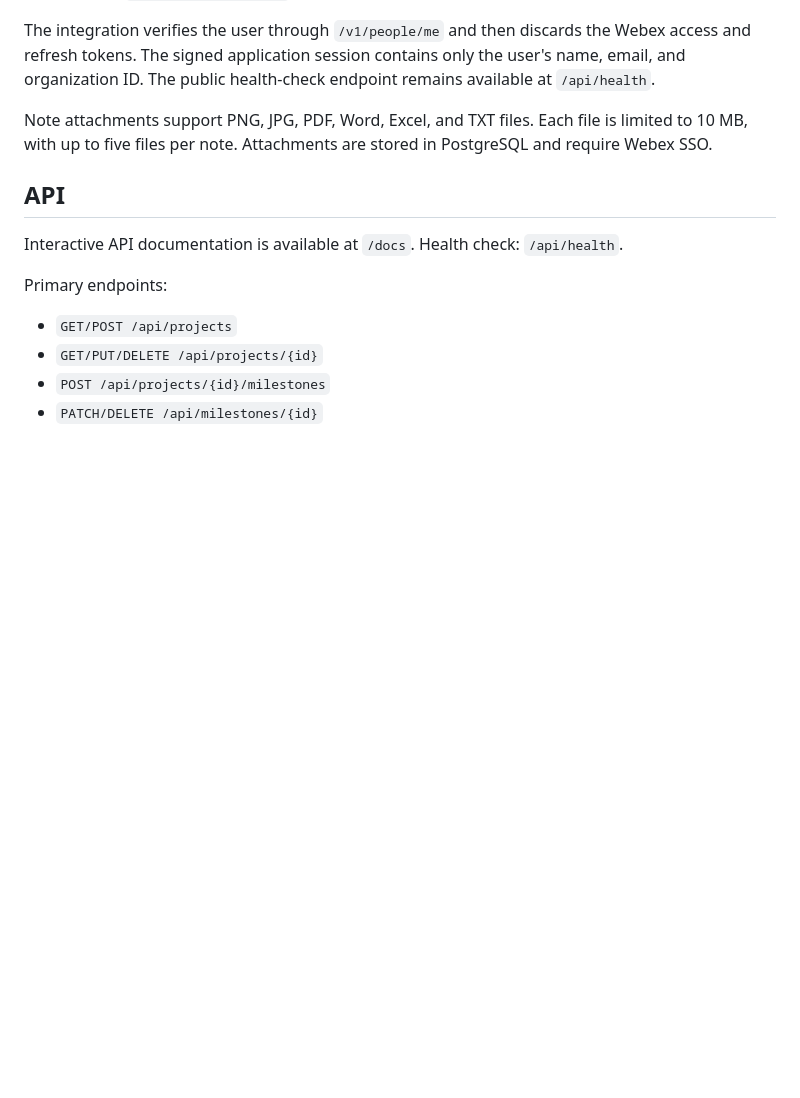
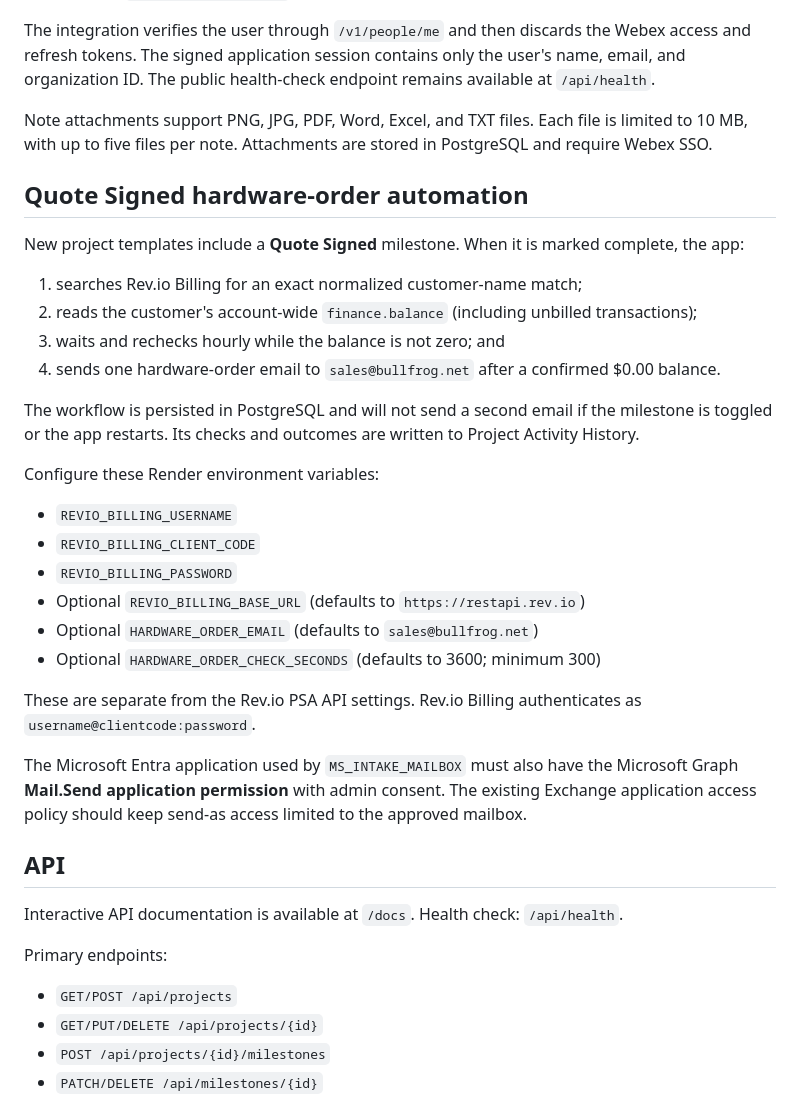
Before and after one commit to michaelBullfrog/bullfrog-project-command-center, a Markdown page: README.md, the part around the change. Rendered like a GitHub page; blank space fills up the shorter version.

Commit message:
Document Quote Signed automation setup

```diff
--- a/README.md
+++ b/README.md
@@ -71,6 +71,30 @@ The integration verifies the user through `/v1/people/me` and then discards the
 
 Note attachments support PNG, JPG, PDF, Word, Excel, and TXT files. Each file is limited to 10 MB, with up to five files per note. Attachments are stored in PostgreSQL and require Webex SSO.
 
+## Quote Signed hardware-order automation
+
+New project templates include a **Quote Signed** milestone. When it is marked complete, the app:
+
+1. searches Rev.io Billing for an exact normalized customer-name match;
+2. reads the customer's account-wide `finance.balance` (including unbilled transactions);
+3. waits and rechecks hourly while the balance is not zero; and
+4. sends one hardware-order email to `sales@bullfrog.net` after a confirmed $0.00 balance.
+
+The workflow is persisted in PostgreSQL and will not send a second email if the milestone is toggled or the app restarts. Its checks and outcomes are written to Project Activity History.
+
+Configure these Render environment variables:
+
+- `REVIO_BILLING_USERNAME`
+- `REVIO_BILLING_CLIENT_CODE`
+- `REVIO_BILLING_PASSWORD`
+- Optional `REVIO_BILLING_BASE_URL` (defaults to `https://restapi.rev.io`)
+- Optional `HARDWARE_ORDER_EMAIL` (defaults to `sales@bullfrog.net`)
+- Optional `HARDWARE_ORDER_CHECK_SECONDS` (defaults to 3600; minimum 300)
+
+These are separate from the Rev.io PSA API settings. Rev.io Billing authenticates as `username@clientcode:password`.
+
+The Microsoft Entra application used by `MS_INTAKE_MAILBOX` must also have the Microsoft Graph **Mail.Send application permission** with admin consent. The existing Exchange application access policy should keep send-as access limited to the approved mailbox.
+
 ## API
 
 Interactive API documentation is available at `/docs`. Health check: `/api/health`.
```
